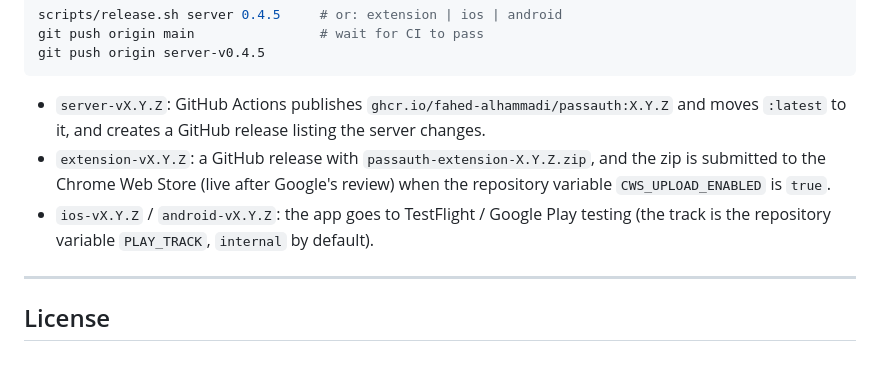
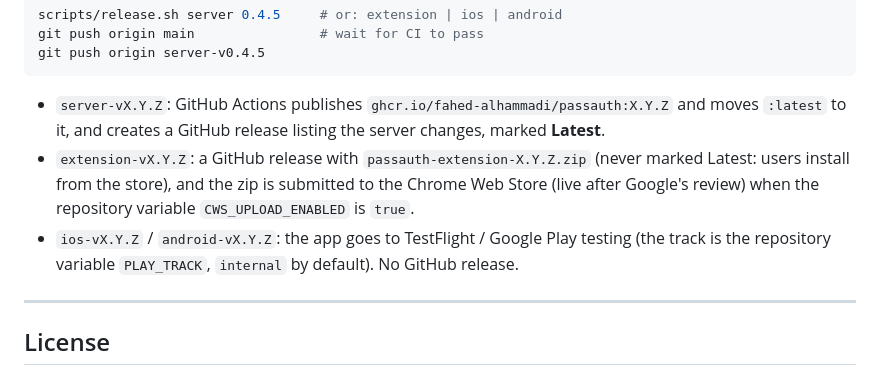
Before and after one commit to Fahed-Alhammadi/PassAuth, a Markdown page: README.md, the part around the change. Rendered like a GitHub page.

Commit message:
README: only server releases are marked Latest
Co-Authored-By: Claude Opus 5.5 <noreply@anthropic.com>

````diff
--- a/README.md
+++ b/README.md
@@ -208,9 +208,9 @@ git push origin main                # wait for CI to pass
 git push origin server-v0.4.5
 ```
 
-- `server-vX.Y.Z`: GitHub Actions publishes `ghcr.io/fahed-alhammadi/passauth:X.Y.Z` and moves `:latest` to it, and creates a GitHub release listing the server changes.
-- `extension-vX.Y.Z`: a GitHub release with `passauth-extension-X.Y.Z.zip`, and the zip is submitted to the Chrome Web Store (live after Google's review) when the repository variable `CWS_UPLOAD_ENABLED` is `true`.
-- `ios-vX.Y.Z` / `android-vX.Y.Z`: the app goes to TestFlight / Google Play testing (the track is the repository variable `PLAY_TRACK`, `internal` by default).
+- `server-vX.Y.Z`: GitHub Actions publishes `ghcr.io/fahed-alhammadi/passauth:X.Y.Z` and moves `:latest` to it, and creates a GitHub release listing the server changes, marked **Latest**.
+- `extension-vX.Y.Z`: a GitHub release with `passauth-extension-X.Y.Z.zip` (never marked Latest: users install from the store), and the zip is submitted to the Chrome Web Store (live after Google's review) when the repository variable `CWS_UPLOAD_ENABLED` is `true`.
+- `ios-vX.Y.Z` / `android-vX.Y.Z`: the app goes to TestFlight / Google Play testing (the track is the repository variable `PLAY_TRACK`, `internal` by default). No GitHub release.
 
 ---
 
````
